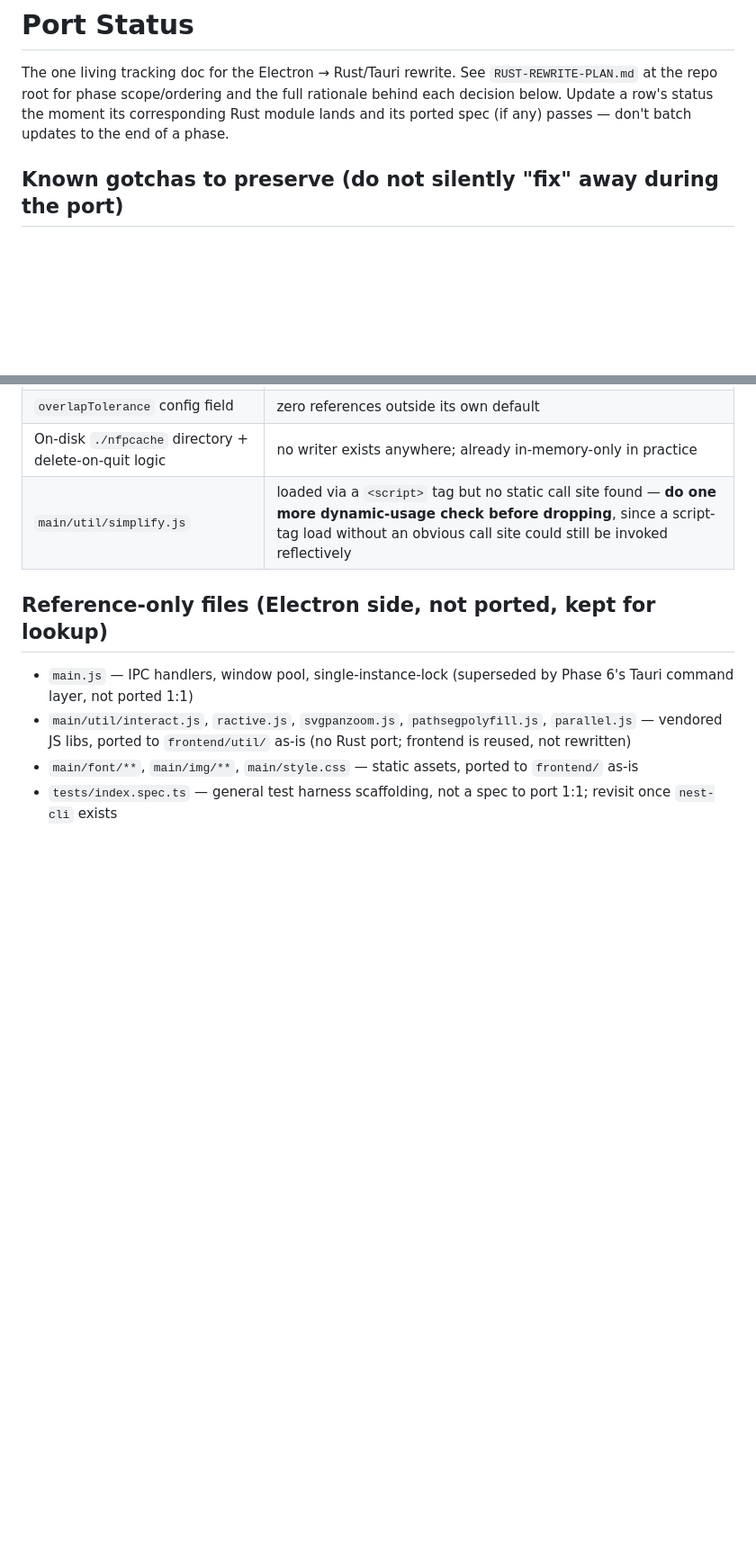
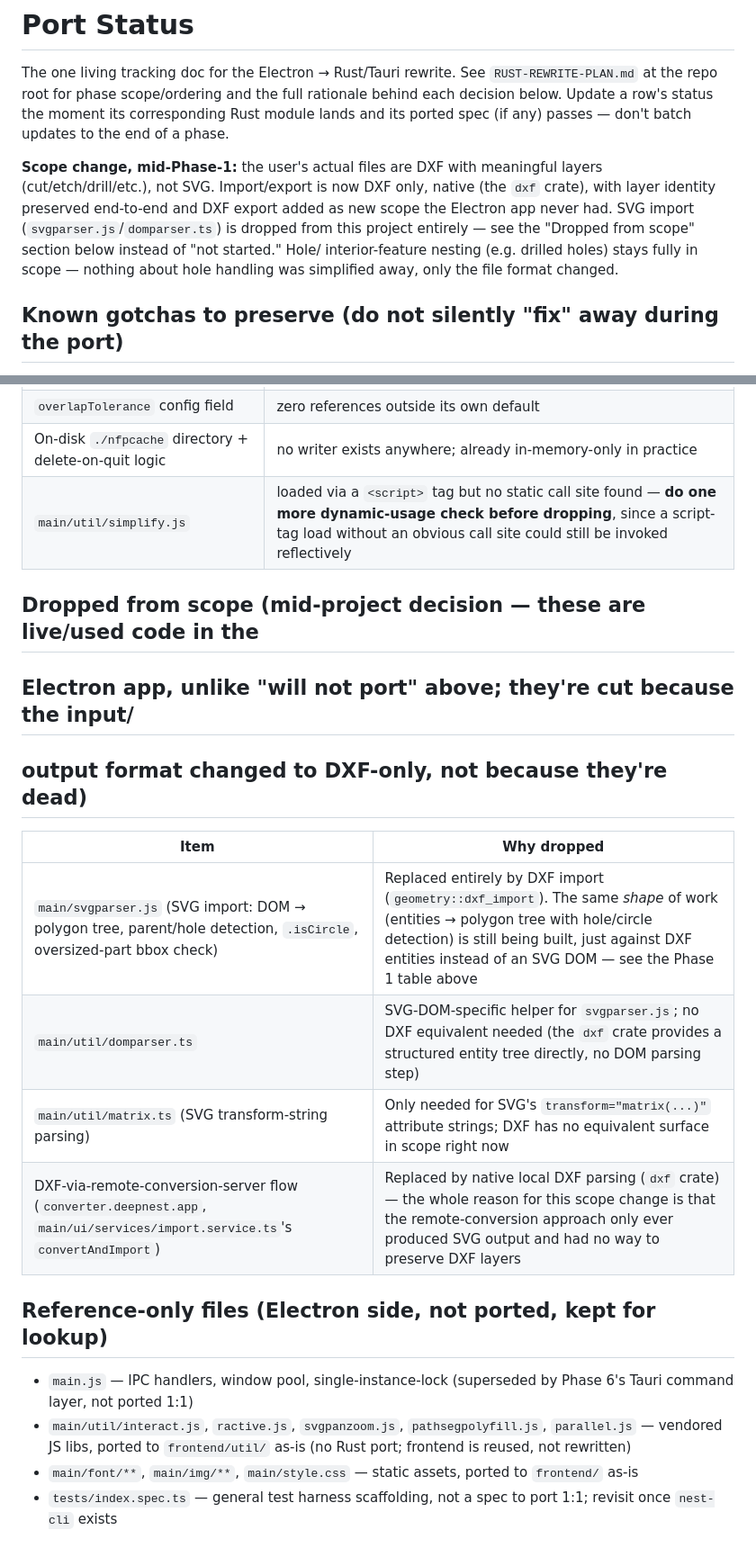
Before and after one commit to Glorfindel31/RustyNesting, a Markdown page: docs/PORT_STATUS.md, 2 parts joined by grey strips. Shown at 90% size. GitHub-like rendering; blank space fills up the shorter version.

```diff
--- a/docs/PORT_STATUS.md
+++ b/docs/PORT_STATUS.md
@@ -5,6 +5,15 @@ The one living tracking doc for the Electron → Rust/Tauri rewrite. See
 full rationale behind each decision below. Update a row's status the moment
 its corresponding Rust module lands and its ported spec (if any) passes —
 don't batch updates to the end of a phase.
+
+**Scope change, mid-Phase-1:** the user's actual files are DXF with
+meaningful layers (cut/etch/drill/etc.), not SVG. Import/export is now DXF
+only, native (the `dxf` crate), with layer identity preserved end-to-end and
+DXF export added as new scope the Electron app never had. SVG import
+(`svgparser.js`/`domparser.ts`) is dropped from this project entirely — see
+the "Dropped from scope" section below instead of "not started." Hole/
+interior-feature nesting (e.g. drilled holes) stays fully in scope — nothing
+about hole handling was simplified away, only the file format changed.
 
 ## Known gotchas to preserve (do not silently "fix" away during the port)
 
@@ -155,6 +166,17 @@ don't batch updates to the end of a phase.
 | On-disk `./nfpcache` directory + delete-on-quit logic | no writer exists anywhere; already in-memory-only in practice |
 | `main/util/simplify.js` | loaded via a `<script>` tag but no static call site found — **do one more dynamic-usage check before dropping**, since a script-tag load without an obvious call site could still be invoked reflectively |
 
+## Dropped from scope (mid-project decision — these are live/used code in the
+## Electron app, unlike "will not port" above; they're cut because the input/
+## output format changed to DXF-only, not because they're dead)
+
+| Item | Why dropped |
+|---|---|
+| `main/svgparser.js` (SVG import: DOM → polygon tree, parent/hole detection, `.isCircle`, oversized-part bbox check) | Replaced entirely by DXF import (`geometry::dxf_import`). The same *shape* of work (entities → polygon tree with hole/circle detection) is still being built, just against DXF entities instead of an SVG DOM — see the Phase 1 table above |
+| `main/util/domparser.ts` | SVG-DOM-specific helper for `svgparser.js`; no DXF equivalent needed (the `dxf` crate provides a structured entity tree directly, no DOM parsing step) |
+| `main/util/matrix.ts` (SVG transform-string parsing) | Only needed for SVG's `transform="matrix(...)"` attribute strings; DXF has no equivalent surface in scope right now |
+| DXF-via-remote-conversion-server flow (`converter.deepnest.app`, `main/ui/services/import.service.ts`'s `convertAndImport`) | Replaced by native local DXF parsing (`dxf` crate) — the whole reason for this scope change is that the remote-conversion approach only ever produced SVG output and had no way to preserve DXF layers |
+
 ## Reference-only files (Electron side, not ported, kept for lookup)
 
 - `main.js` — IPC handlers, window pool, single-instance-lock (superseded by Phase 6's Tauri command layer, not ported 1:1)
```
Also changed, not shown: other parts of docs/PORT_STATUS.md (+9 -7 lines), RUST-REWRITE-PLAN.md (+36 -12 lines).
